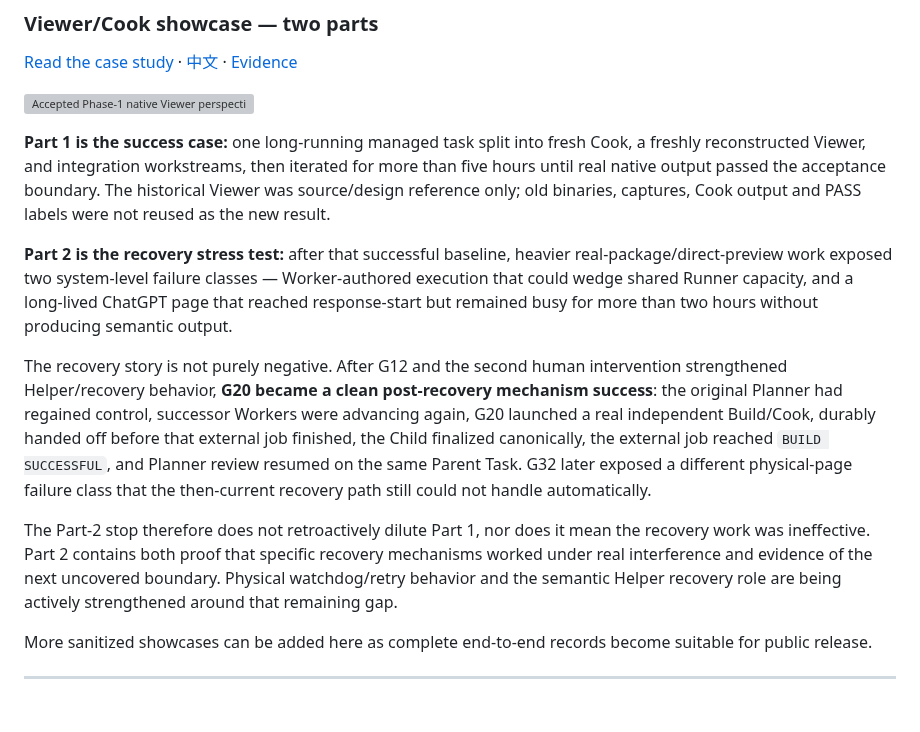
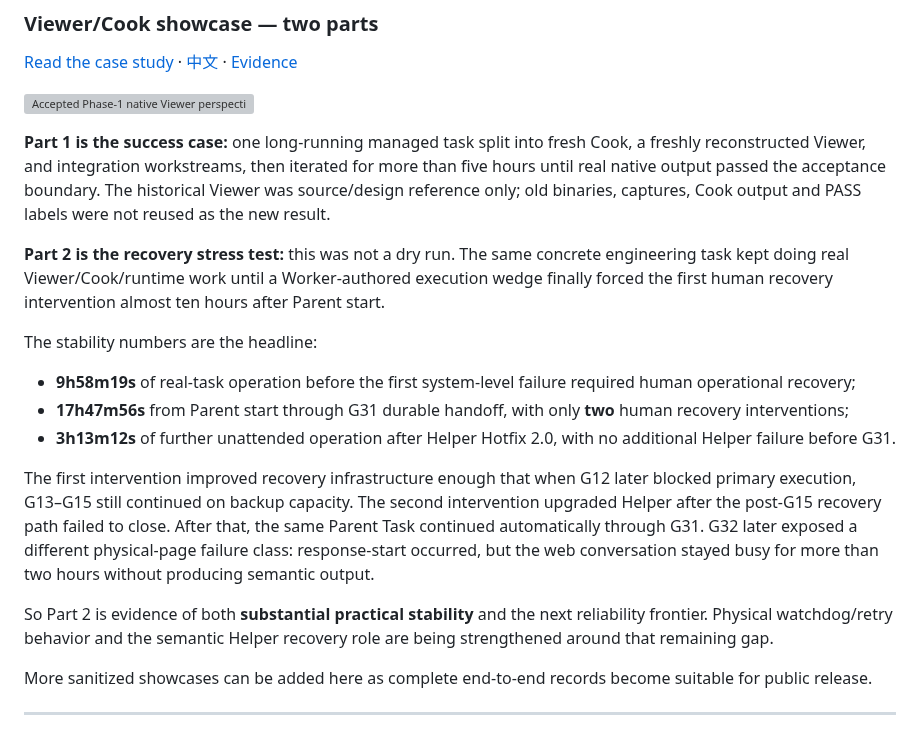
Before and after one commit to Tests4gptplay/chat-agent-harness, a Markdown page: README.md, the part around the change. Rendered like a GitHub page; grey boxes are pictures that could not be loaded.

Commit message:
docs(showcase): headline real-task uptime instead of G20 (#49)

```diff
--- a/README.md
+++ b/README.md
@@ -318,11 +318,17 @@ CAH is intended to be demonstrated through complete end-to-end workloads rather
 
 **Part 1 is the success case:** one long-running managed task split into fresh Cook, a freshly reconstructed Viewer, and integration workstreams, then iterated for more than five hours until real native output passed the acceptance boundary. The historical Viewer was source/design reference only; old binaries, captures, Cook output and PASS labels were not reused as the new result.
 
-**Part 2 is the recovery stress test:** after that successful baseline, heavier real-package/direct-preview work exposed two system-level failure classes — Worker-authored execution that could wedge shared Runner capacity, and a long-lived ChatGPT page that reached response-start but remained busy for more than two hours without producing semantic output.
+**Part 2 is the recovery stress test:** this was not a dry run. The same concrete engineering task kept doing real Viewer/Cook/runtime work until a Worker-authored execution wedge finally forced the first human recovery intervention almost ten hours after Parent start.
 
-The recovery story is not purely negative. After G12 and the second human intervention strengthened Helper/recovery behavior, **G20 became a clean post-recovery mechanism success**: the original Planner had regained control, successor Workers were advancing again, G20 launched a real independent Build/Cook, durably handed off before that external job finished, the Child finalized canonically, the external job reached `BUILD SUCCESSFUL`, and Planner review resumed on the same Parent Task. G32 later exposed a different physical-page failure class that the then-current recovery path still could not handle automatically.
+The stability numbers are the headline:
 
-The Part-2 stop therefore does not retroactively dilute Part 1, nor does it mean the recovery work was ineffective. Part 2 contains both proof that specific recovery mechanisms worked under real interference and evidence of the next uncovered boundary. Physical watchdog/retry behavior and the semantic Helper recovery role are being actively strengthened around that remaining gap.
+- **9h58m19s** of real-task operation before the first system-level failure required human operational recovery;
+- **17h47m56s** from Parent start through G31 durable handoff, with only **two** human recovery interventions;
+- **3h13m12s** of further unattended operation after Helper Hotfix 2.0, with no additional Helper failure before G31.
+
+The first intervention improved recovery infrastructure enough that when G12 later blocked primary execution, G13–G15 still continued on backup capacity. The second intervention upgraded Helper after the post-G15 recovery path failed to close. After that, the same Parent Task continued automatically through G31. G32 later exposed a different physical-page failure class: response-start occurred, but the web conversation stayed busy for more than two hours without producing semantic output.
+
+So Part 2 is evidence of both **substantial practical stability** and the next reliability frontier. Physical watchdog/retry behavior and the semantic Helper recovery role are being strengthened around that remaining gap.
 
 More sanitized showcases can be added here as complete end-to-end records become suitable for public release.
 
```
